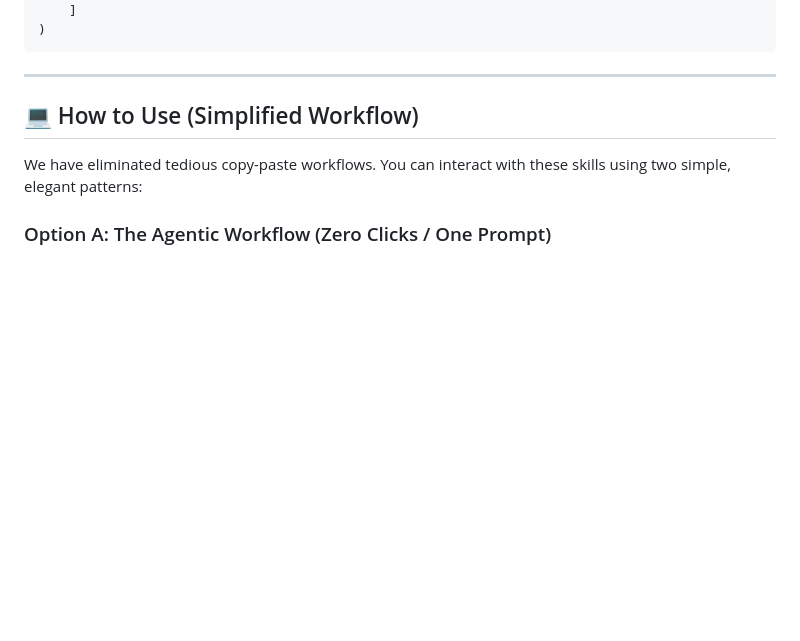
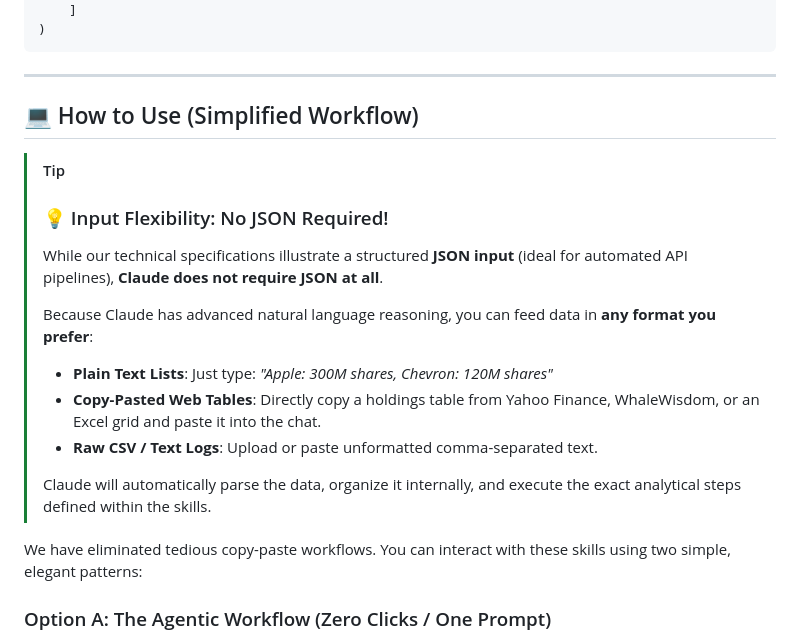
Before and after one commit to rigneshroot/institutional-finance-skills, a Markdown page: README.md, the part around the change. Rendered like a GitHub page; blank space fills up the shorter version.

Commit message:
Documentation: Clarify that Claude does not require JSON and fully supports plain text, tables, and CSVs

```diff
--- a/README.md
+++ b/README.md
@@ -90,6 +90,17 @@ message = client.messages.create(
 ---
 
 ## 💻 How to Use (Simplified Workflow)
+
+> [!TIP]
+> ### 💡 Input Flexibility: No JSON Required!
+> While our technical specifications illustrate a structured **JSON input** (ideal for automated API pipelines), **Claude does not require JSON at all**.
+>
+> Because Claude has advanced natural language reasoning, you can feed data in **any format you prefer**:
+> * **Plain Text Lists**: Just type: *"Apple: 300M shares, Chevron: 120M shares"*
+> * **Copy-Pasted Web Tables**: Directly copy a holdings table from Yahoo Finance, WhaleWisdom, or an Excel grid and paste it into the chat.
+> * **Raw CSV / Text Logs**: Upload or paste unformatted comma-separated text.
+>
+> Claude will automatically parse the data, organize it internally, and execute the exact analytical steps defined within the skills.
 
 We have eliminated tedious copy-paste workflows. You can interact with these skills using two simple, elegant patterns:
 
```
